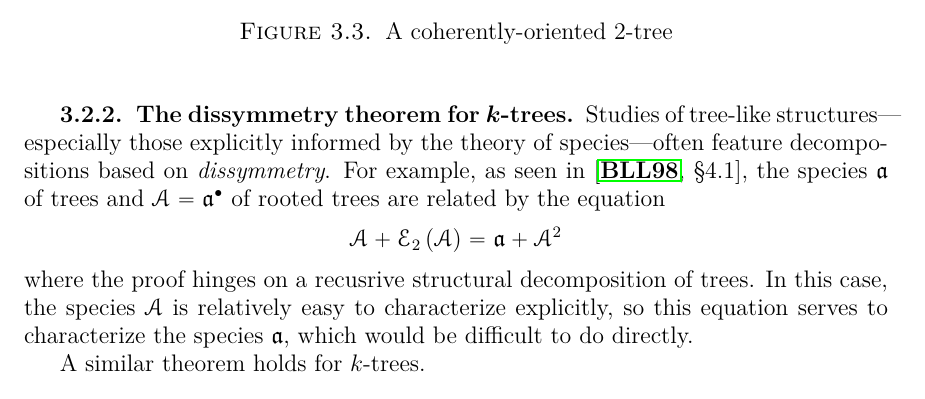
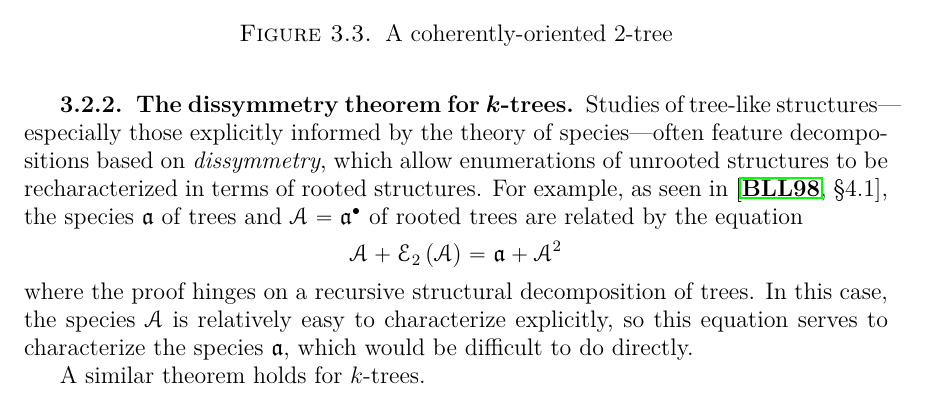
Before and after one commit to againerdewar/thesis, a LaTeX thesis (argthesis.tex): part of page 35 of 57, cut so that both start at the same text. Compiled offline with pdfLaTeX.

Commit message:
Add description of what dissymmetry theorems do

```diff
--- a/argthesis.tex
+++ b/argthesis.tex
@@ -964,12 +964,12 @@ First, however, we describe an encoding procedure which will make future work mo
 \end{figure}
 
 \subsection{The dissymmetry theorem for $k$-trees}\label{ss:dissymk}
-Studies of tree-like structures---especially those explicitly informed by the theory of species---often feature decompositions based on \emph{dissymmetry}.
+Studies of tree-like structures---especially those explicitly informed by the theory of species---often feature decompositions based on \emph{dissymmetry}, which allow enumerations of unrooted structures to be recharacterized in terms of rooted structures.
 For example, as seen in \cite[\S 4.1]{bll:species}, the species $\mathfrak{a}$ of trees and $\specname{A} = \pointed{\mathfrak{a}}$ of rooted trees are related by the equation
 \begin{equation*}
   \specname{A} + \specname{E}_{2} \pbrac{\specname{A}} = \mathfrak{a} + \specname{A}^{2}
 \end{equation*}
-where the proof hinges on a recusrive structural decomposition of trees.
+where the proof hinges on a recursive structural decomposition of trees.
 In this case, the species $\specname{A}$ is relatively easy to characterize explicitly, so this equation serves to characterize the species $\mathfrak{a}$, which would be difficult to do directly.
 
 A similar theorem holds for $k$-trees.
```
